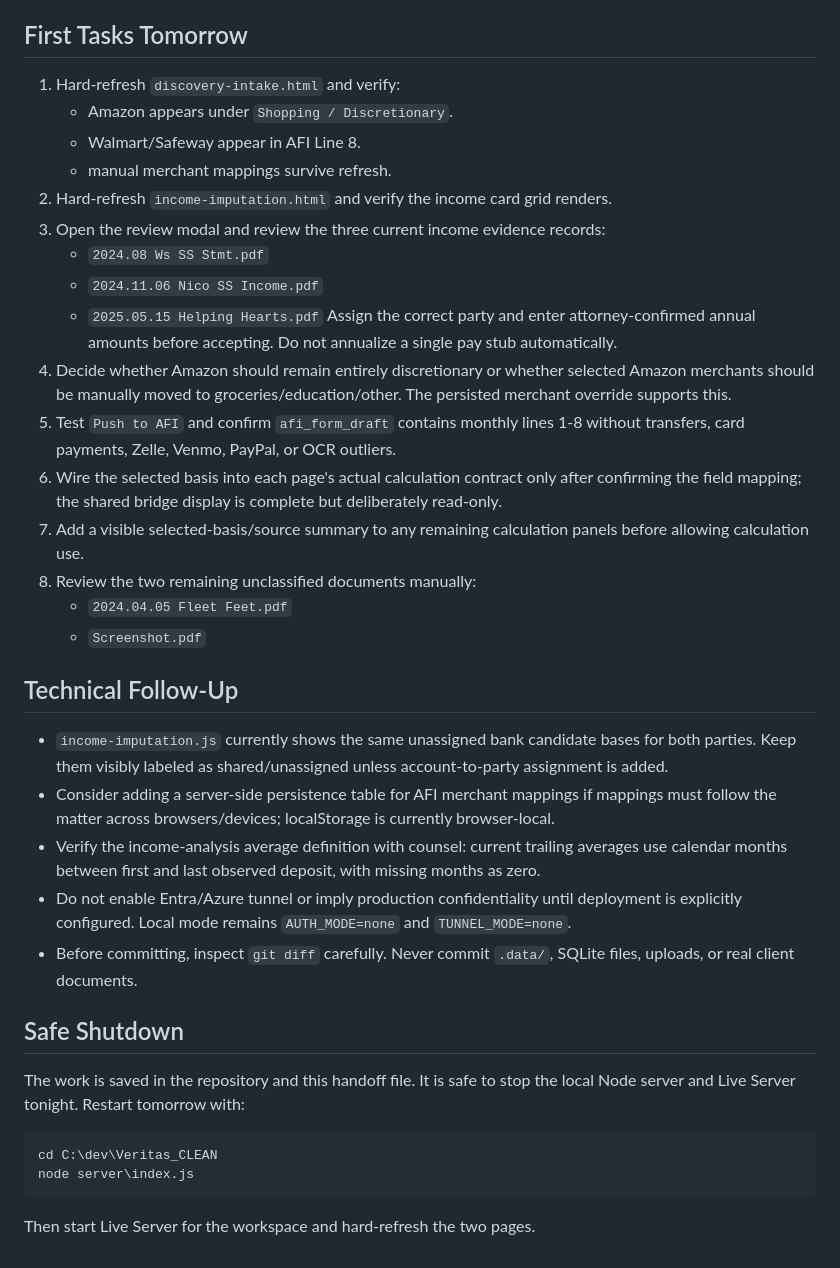
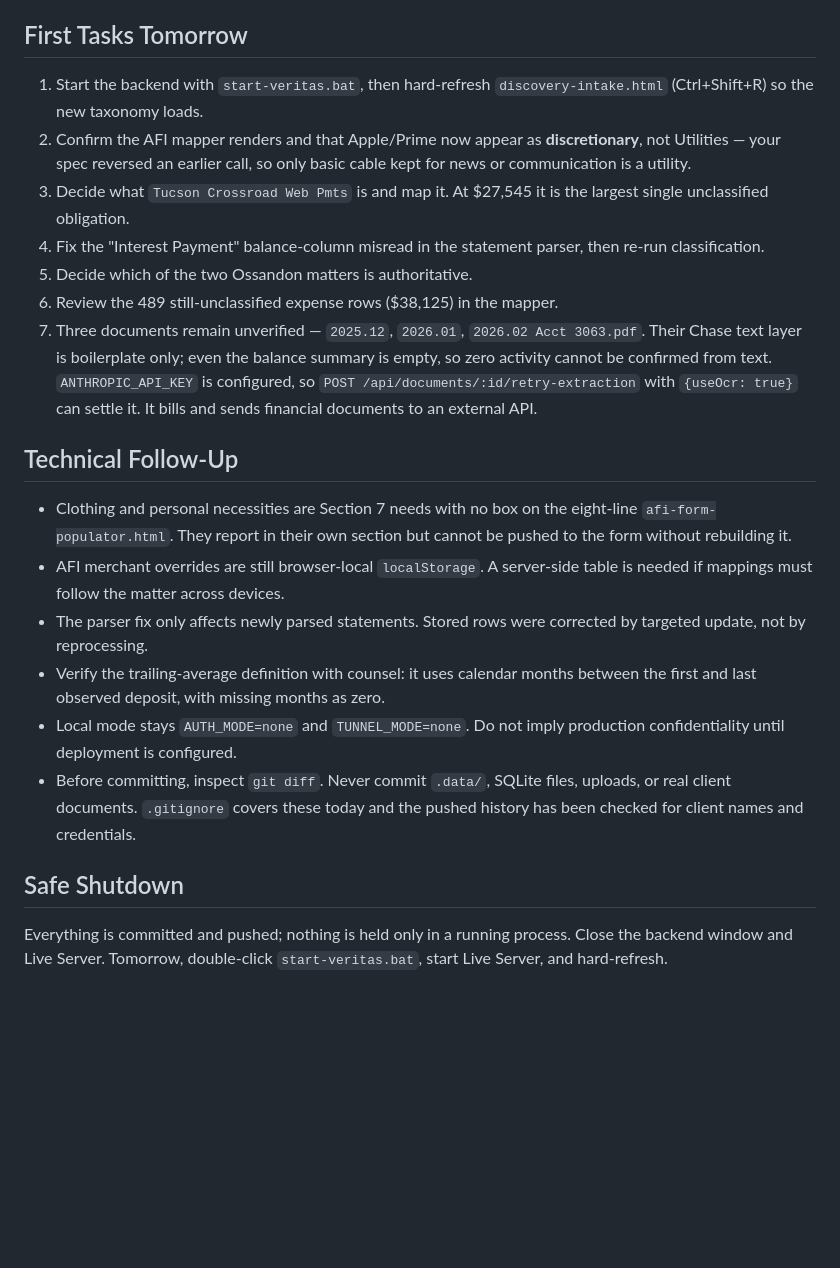
Before and after one commit to Tmattox12/veritaslegalintel, a Markdown page: MORNING-HANDOFF.md, the part around one of its changes. Drawn GitHub-style; blank space fills up the shorter version.

````diff
--- a/MORNING-HANDOFF.md
+++ b/MORNING-HANDOFF.md
@@ -59,39 +65,43 @@ Date: 2026-09-06
 
 ## First Tasks Tomorrow
 
-1. Hard-refresh `discovery-intake.html` and verify:
-   - Amazon appears under `Shopping / Discretionary`.
-   - Walmart/Safeway appear in AFI Line 8.
-   - manual merchant mappings survive refresh.
-2. Hard-refresh `income-imputation.html` and verify the income card grid renders.
-3. Open the review modal and review the three current income evidence records:
-   - `2024.08 Ws SS Stmt.pdf`
-   - `2024.11.06 Nico SS Income.pdf`
-   - `2025.05.15 Helping Hearts.pdf`
-   Assign the correct party and enter attorney-confirmed annual amounts before accepting. Do not annualize a single pay stub automatically.
-4. Decide whether Amazon should remain entirely discretionary or whether selected Amazon merchants should be manually moved to groceries/education/other. The persisted merchant override supports this.
-5. Test `Push to AFI` and confirm `afi_form_draft` contains monthly lines 1-8 without transfers, card payments, Zelle, Venmo, PayPal, or OCR outliers.
-6. Wire the selected basis into each page's actual calculation contract only after confirming the field mapping; the shared bridge display is complete but deliberately read-only.
-7. Add a visible selected-basis/source summary to any remaining calculation panels before allowing calculation use.
-8. Review the two remaining unclassified documents manually:
-   - `2024.04.05 Fleet Feet.pdf`
-   - `Screenshot.pdf`
+1. Start the backend with `start-veritas.bat`, then hard-refresh
+   `discovery-intake.html` (Ctrl+Shift+R) so the new taxonomy loads.
+2. Confirm the AFI mapper renders and that Apple/Prime now appear as
+   **discretionary**, not Utilities — your spec reversed an earlier call, so only
+   basic cable kept for news or communication is a utility.
+3. Decide what `Tucson Crossroad Web Pmts` is and map it. At $27,545 it is the
+   largest single unclassified obligation.
+4. Fix the "Interest Payment" balance-column misread in the statement parser,
+   then re-run classification.
+5. Decide which of the two Ossandon matters is authoritative.
+6. Review the 489 still-unclassified expense rows ($38,125) in the mapper.
+7. Three documents remain unverified — `2025.12`, `2026.01`, `2026.02 Acct
+   3063.pdf`. Their Chase text layer is boilerplate only; even the balance
+   summary is empty, so zero activity cannot be confirmed from text.
+   `ANTHROPIC_API_KEY` is configured, so
+   `POST /api/documents/:id/retry-extraction` with `{useOcr: true}` can settle
+   it. It bills and sends financial documents to an external API.
 
 ## Technical Follow-Up
 
-- `income-imputation.js` currently shows the same unassigned bank candidate bases for both parties. Keep them visibly labeled as shared/unassigned unless account-to-party assignment is added.
-- Consider adding a server-side persistence table for AFI merchant mappings if mappings must follow the matter across browsers/devices; localStorage is currently browser-local.
-- Verify the income-analysis average definition with counsel: current trailing averages use calendar months between first and last observed deposit, with missing months as zero.
-- Do not enable Entra/Azure tunnel or imply production confidentiality until deployment is explicitly configured. Local mode remains `AUTH_MODE=none` and `TUNNEL_MODE=none`.
-- Before committing, inspect `git diff` carefully. Never commit `.data/`, SQLite files, uploads, or real client documents.
+- Clothing and personal necessities are Section 7 needs with no box on the
+  eight-line `afi-form-populator.html`. They report in their own section but
+  cannot be pushed to the form without rebuilding it.
+- AFI merchant overrides are still browser-local `localStorage`. A server-side
+  table is needed if mappings must follow the matter across devices.
+- The parser fix only affects newly parsed statements. Stored rows were
+  corrected by targeted update, not by reprocessing.
+- Verify the trailing-average definition with counsel: it uses calendar months
+  between the first and last observed deposit, with missing months as zero.
+- Local mode stays `AUTH_MODE=none` and `TUNNEL_MODE=none`. Do not imply
+  production confidentiality until deployment is configured.
+- Before committing, inspect `git diff`. Never commit `.data/`, SQLite files,
+  uploads, or real client documents. `.gitignore` covers these today and the
+  pushed history has been checked for client names and credentials.
 
 ## Safe Shutdown
 
-The work is saved in the repository and this handoff file. It is safe to stop the local Node server and Live Server tonight. Restart tomorrow with:
-
-```powershell
-cd C:\dev\Veritas_CLEAN
-node server\index.js
-```
-
-Then start Live Server for the workspace and hard-refresh the two pages.
+Everything is committed and pushed; nothing is held only in a running process.
+Close the backend window and Live Server. Tomorrow, double-click
+`start-veritas.bat`, start Live Server, and hard-refresh.
````
Also changed, not shown: other parts of MORNING-HANDOFF.md (+54 -48 lines).
